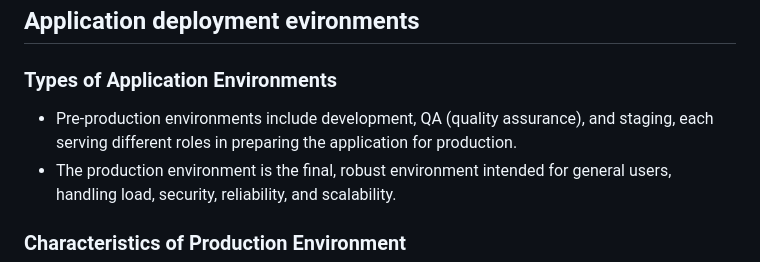
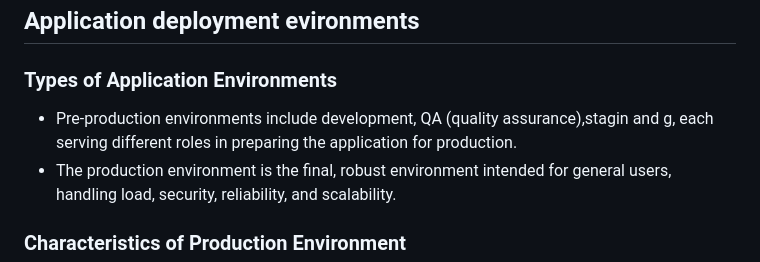
Before and after one commit to burhanudinrabbani666/ibm-javascript-backend-enginnering, a Markdown page: 01-introdution-software-enginnering/04-Software-Architecture-Design-and-pattern.md, the part around one of its changes. Drawn GitHub-style.

```diff
--- a/01-introdution-software-enginnering/04-Software-Architecture-Design-and-pattern.md
+++ b/01-introdution-software-enginnering/04-Software-Architecture-Design-and-pattern.md
@@ -96,7 +98,7 @@
 
 ### Types of Application Environments
 
-- Pre-production environments include development, QA (quality assurance), and staging, each serving different roles in preparing the application for production.
+- Pre-production environments include development, QA (quality assurance),stagin and g, each serving different roles in preparing the application for production.
 - The production environment is the final, robust environment intended for general users, handling load, security, reliability, and scalability.
 
 ### Characteristics of Production Environment
```
Also changed, not shown: other parts of 01-introdution-software-enginnering/04-Software-Architecture-Design-and-pattern.md (+3 -1 lines), 01-introdution-software-enginnering/05-jobskillset.md (added, +43 -0 lines).
